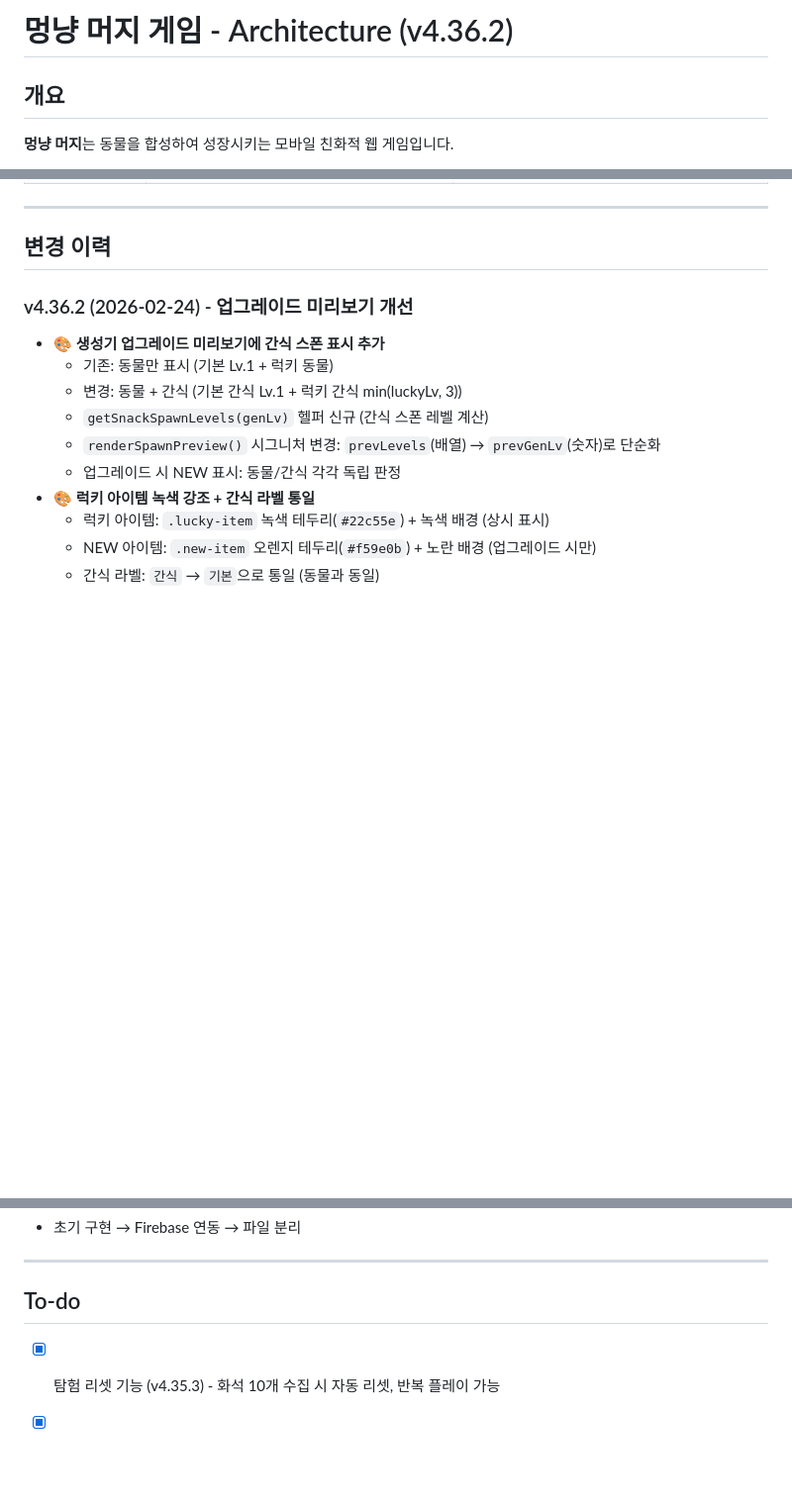
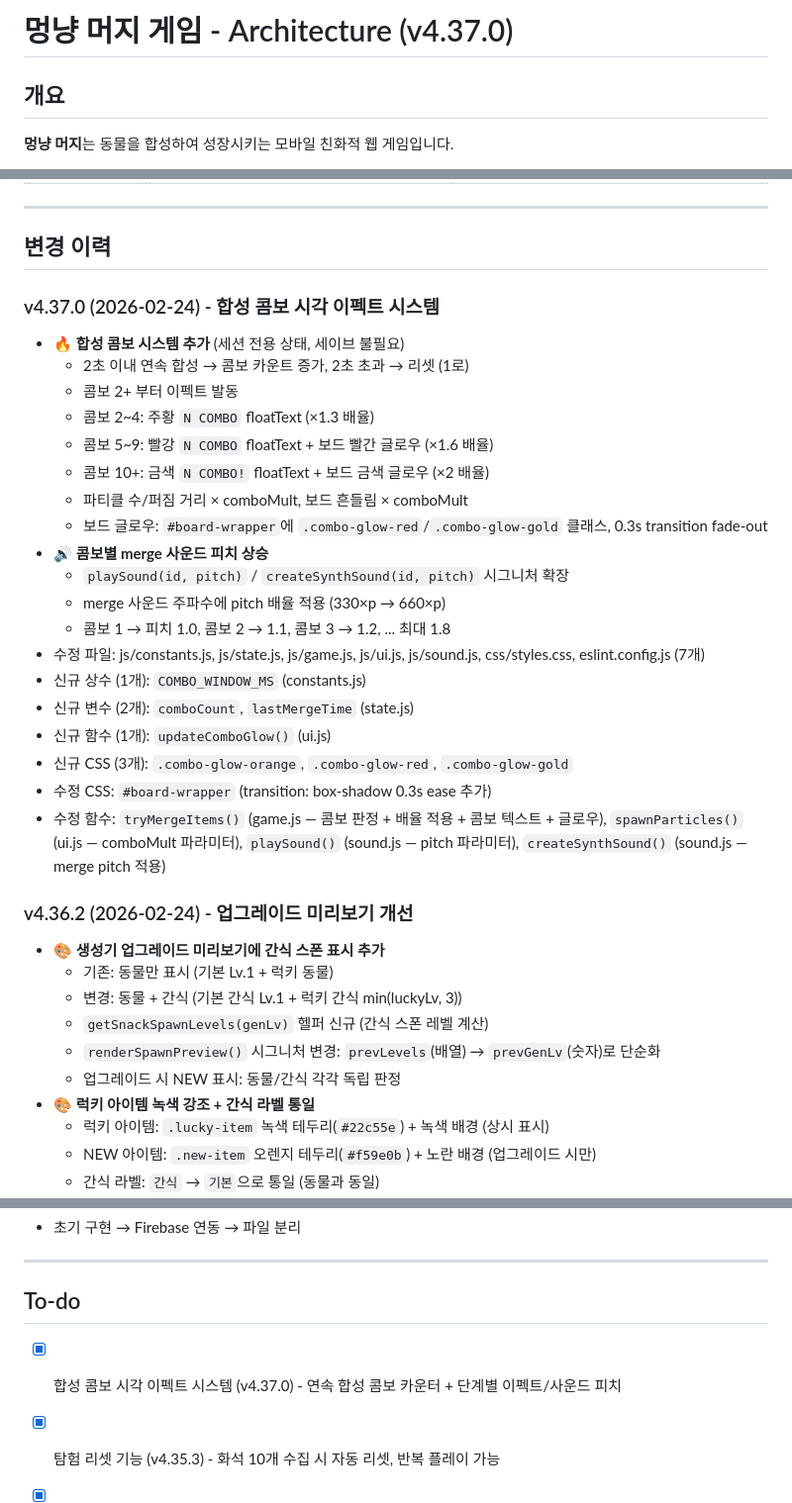
Before and after one commit to pmsecon1-code/merge-game, a Markdown page: handoff.md, 3 parts joined by grey strips. Shown at 99% size. GitHub-like rendering; blank space fills up the shorter version.

Commit message:
docs: handoff.md v4.37.0 갱신 (합성 콤보 이펙트)
Co-Authored-By: Claude Opus 4.6 <noreply@anthropic.com>

```diff
--- a/handoff.md
+++ b/handoff.md
@@ -1,4 +1,4 @@
-# 멍냥 머지 게임 - Architecture (v4.36.2)
+# 멍냥 머지 게임 - Architecture (v4.37.0)
 
 ## 개요
 
@@ -943,6 +943,27 @@ firebase deploy --only firestore:rules   # 보안 규칙
 ---
 
 ## 변경 이력
+
+### v4.37.0 (2026-02-24) - 합성 콤보 시각 이펙트 시스템
+- 🔥 **합성 콤보 시스템 추가** (세션 전용 상태, 세이브 불필요)
+  - 2초 이내 연속 합성 → 콤보 카운트 증가, 2초 초과 → 리셋 (1로)
+  - 콤보 2+ 부터 이펙트 발동
+  - 콤보 2~4: 주황 `N COMBO` floatText (×1.3 배율)
+  - 콤보 5~9: 빨강 `N COMBO` floatText + 보드 빨간 글로우 (×1.6 배율)
+  - 콤보 10+: 금색 `N COMBO!` floatText + 보드 금색 글로우 (×2 배율)
+  - 파티클 수/퍼짐 거리 × comboMult, 보드 흔들림 × comboMult
+  - 보드 글로우: `#board-wrapper`에 `.combo-glow-red`/`.combo-glow-gold` 클래스, 0.3s transition fade-out
+- 🔊 **콤보별 merge 사운드 피치 상승**
+  - `playSound(id, pitch)` / `createSynthSound(id, pitch)` 시그니처 확장
+  - merge 사운드 주파수에 pitch 배율 적용 (330×p → 660×p)
+  - 콤보 1 → 피치 1.0, 콤보 2 → 1.1, 콤보 3 → 1.2, ... 최대 1.8
+- 수정 파일: js/constants.js, js/state.js, js/game.js, js/ui.js, js/sound.js, css/styles.css, eslint.config.js (7개)
+- 신규 상수 (1개): `COMBO_WINDOW_MS` (constants.js)
+- 신규 변수 (2개): `comboCount`, `lastMergeTime` (state.js)
+- 신규 함수 (1개): `updateComboGlow()` (ui.js)
+- 신규 CSS (3개): `.combo-glow-orange`, `.combo-glow-red`, `.combo-glow-gold`
+- 수정 CSS: `#board-wrapper` (transition: box-shadow 0.3s ease 추가)
+- 수정 함수: `tryMergeItems()` (game.js — 콤보 판정 + 배율 적용 + 콤보 텍스트 + 글로우), `spawnParticles()` (ui.js — comboMult 파라미터), `playSound()` (sound.js — pitch 파라미터), `createSynthSound()` (sound.js — merge pitch 적용)
 
 ### v4.36.2 (2026-02-24) - 업그레이드 미리보기 개선
 - 🎨 **생성기 업그레이드 미리보기에 간식 스폰 표시 추가**
@@ -2030,6 +2051,7 @@ firebase deploy --only firestore:rules   # 보안 규칙
 
 ## To-do
 
+- [x] 합성 콤보 시각 이펙트 시스템 (v4.37.0) - 연속 합성 콤보 카운터 + 단계별 이펙트/사운드 피치
 - [x] 탐험 리셋 기능 (v4.35.3) - 화석 10개 수집 시 자동 리셋, 반복 플레이 가능
 - [x] flyRewardToStatusBar 전체 보상 확대 적용 (v4.35.1) - 7곳 → 32곳, dice 타입 추가
 - [x] 시각 이펙트 전면 개선 (v4.35.0) - 합성 타격감 + 보상 연출 + 드래그 피드백
```
